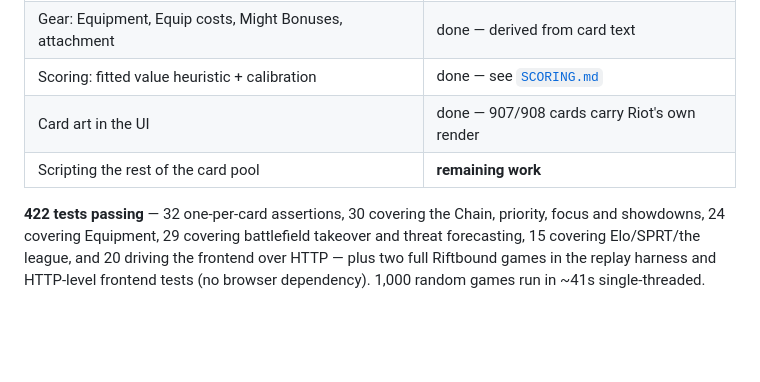
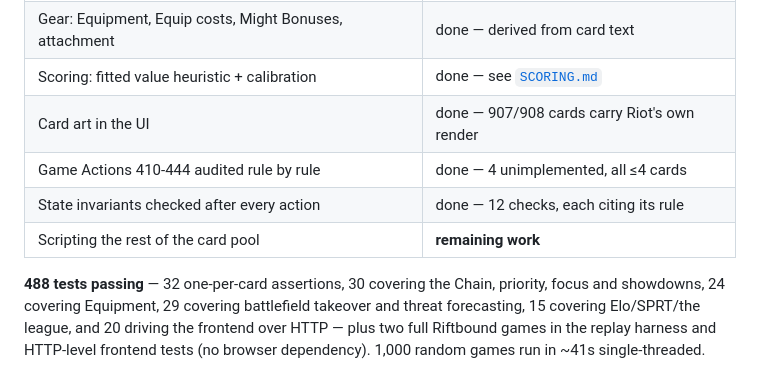
Before and after one commit to ebrisum/Basic_track_python_2020, a Markdown page: README.md, the part around the change. Drawn GitHub-style; blank space fills up the shorter version.

```diff
--- a/README.md
+++ b/README.md
@@ -40,9 +40,11 @@ architecture. See RQ-5 in [`RULES_QUESTIONS.md`](RULES_QUESTIONS.md).
 | Gear: Equipment, Equip costs, Might Bonuses, attachment | done — derived from card text |
 | Scoring: fitted value heuristic + calibration | done — see [`SCORING.md`](SCORING.md) |
 | Card art in the UI | done — 907/908 cards carry Riot's own render |
+| Game Actions 410-444 audited rule by rule | done — 4 unimplemented, all ≤4 cards |
+| State invariants checked after every action | done — 12 checks, each citing its rule |
 | Scripting the rest of the card pool | **remaining work** |
 
-**422 tests passing** — 32 one-per-card assertions, 30 covering the Chain,
+**488 tests passing** — 32 one-per-card assertions, 30 covering the Chain,
 priority, focus and showdowns, 24 covering Equipment, 29 covering battlefield
 takeover and threat forecasting, 15 covering Elo/SPRT/the league, and 20
 driving the frontend over HTTP — plus two full Riftbound games in the replay
```
Also changed, not shown: RULES_SUMMARY.md (+56 -0 lines).
